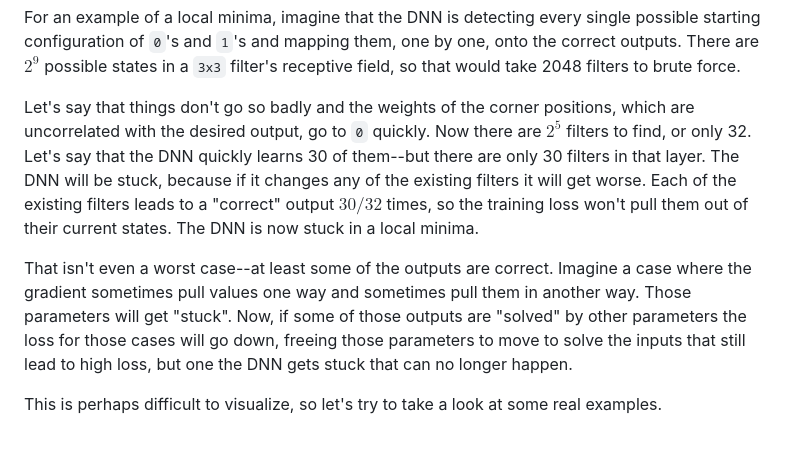
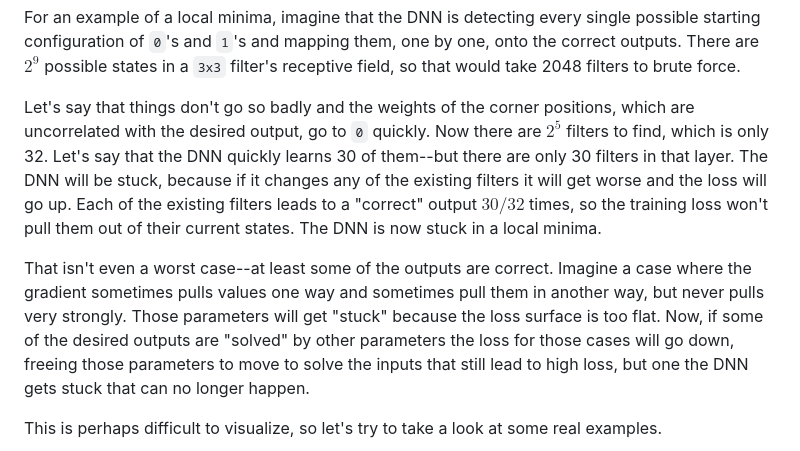
Before and after one commit to bfirner/essays, a Markdown page: 20230829-LargeDNNsAndBadLocalMinima.md, the part around the change printed below. Rendered like a GitHub page.

Commit message:
Working on the game of life local minima post.

```diff
--- a/20230829-LargeDNNsAndBadLocalMinima.md
+++ b/20230829-LargeDNNsAndBadLocalMinima.md
@@ -46,17 +46,19 @@ $2^9$ possible states in a `3x3` filter's receptive field, so that would take 20
 force.
 
 Let's say that things don't go so badly and the weights of the corner positions, which are
-uncorrelated with the desired output, go to `0` quickly. Now there are $2^5$ filters to find, or
-only 32. Let's say that the DNN quickly learns 30 of them--but there are only 30 filters in that
-layer. The DNN will be stuck, because if it changes any of the existing filters it will get worse.
+uncorrelated with the desired output, go to `0` quickly. Now there are $2^5$ filters to find, which
+is only 32. Let's say that the DNN quickly learns 30 of them--but there are only 30 filters in that
+layer. The DNN will be stuck, because if it changes any of the existing filters it will get worse
+and the loss will go up.
 Each of the existing filters leads to a "correct" output $30/32$ times, so the training loss won't
 pull them out of their current states. The DNN is now stuck in a local minima.
 
 That isn't even a worst case--at least some of the outputs are correct. Imagine a case where the
-gradient sometimes pull values one way and sometimes pull them in another way. Those parameters will
-get "stuck". Now, if some of those outputs are "solved" by other parameters the loss for those cases
-will go down, freeing those parameters to move to solve the inputs that still lead to high loss, but
-one the DNN gets stuck that can no longer happen.
+gradient sometimes pulls values one way and sometimes pull them in another way, but never pulls very
+strongly. Those parameters will get "stuck" because the loss surface is too flat. Now, if some of
+the desired outputs are "solved" by other parameters the loss for those cases will go down, freeing
+those parameters to move to solve the inputs that still lead to high loss, but one the DNN gets
+stuck that can no longer happen.
 
 This is perhaps difficult to visualize, so let's try to take a look at some real examples.
 
```
Also changed, not shown: other parts of 20230829-LargeDNNsAndBadLocalMinima.md (+18 -2 lines), figures/bad_to_good_walk_step1_mfactor1.png (added), figures/bad_to_good_walk_step1_mfactor5.png (added), figures/bad_to_good_walk_step2_mfactor1.png (added), figures/bad_to_good_walk_step2_mfactor5.png (added).
